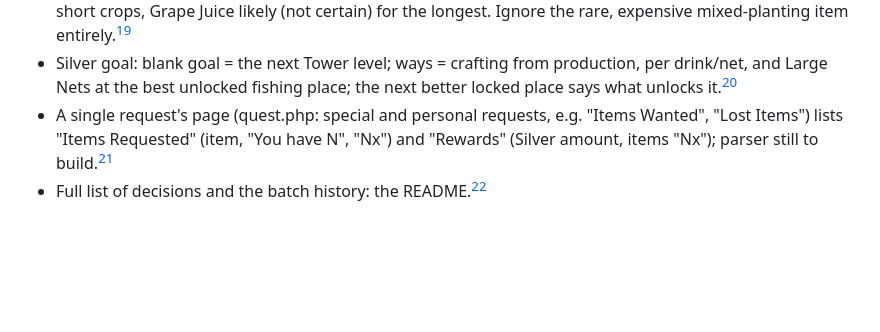
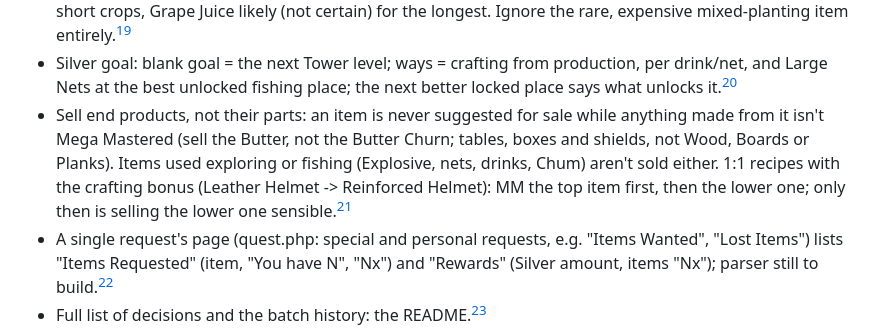
Before and after one commit to Prlygrly/FarmRPG-Next-Steps, a Markdown page: knowledge/planner/rules.md, the part around the change. Rendered like a GitHub page; blank space fills up the shorter version.

Commit message:
Knowledge: sell end products, not their parts
Co-Authored-By: Claude Opus 5.5 <noreply@anthropic.com>

```diff
--- a/knowledge/planner/rules.md
+++ b/knowledge/planner/rules.md
@@ -43,6 +43,10 @@ generated: { by: claude-code/opus-5.5, at: 2026-09-30T12:00:00Z }
   certain) for the longest. Ignore the rare, expensive mixed-planting item entirely.[^player]
 - Silver goal: blank goal = the next Tower level; ways = crafting from production, per drink/net, and Large Nets at the best
   unlocked fishing place; the next better locked place says what unlocks it.[^player]
+- Sell end products, not their parts: an item is never suggested for sale while anything made from it isn't Mega Mastered
+  (sell the Butter, not the Butter Churn; tables, boxes and shields, not Wood, Boards or Planks). Items used exploring or
+  fishing (Explosive, nets, drinks, Chum) aren't sold either. 1:1 recipes with the crafting bonus (Leather Helmet ->
+  Reinforced Helmet): MM the top item first, then the lower one; only then is selling the lower one sensible.[^player]
 - A single request's page (quest.php: special and personal requests, e.g. "Items Wanted", "Lost Items") lists "Items Requested"
   (item, "You have N", "Nx") and "Rewards" (Silver amount, items "Nx"); parser still to build.[^player]
 - Full list of decisions and the batch history: the README.[^readme]
```
